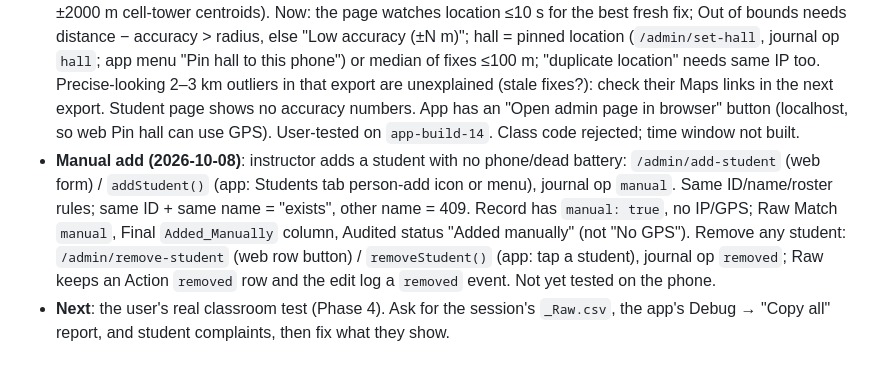
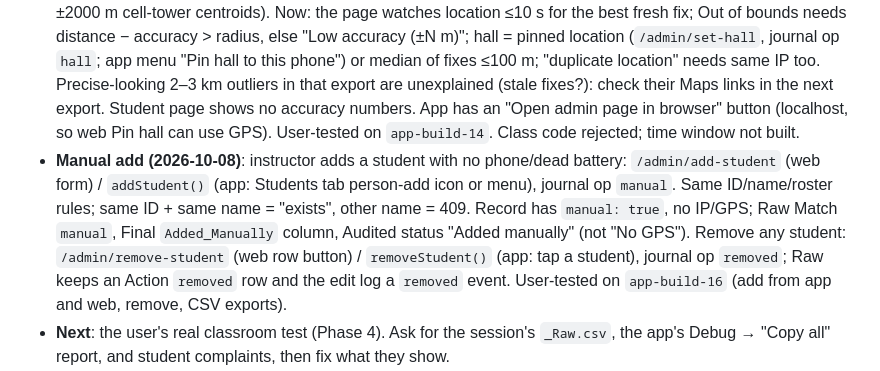
Before and after one commit to MazenGomaa/attendance-system, a Markdown page: CLAUDE.md, the part around the change. GitHub-like rendering.

Commit message:
CLAUDE.md: record manual add/remove as tested
Co-Authored-By: Claude Opus 5.5 <noreply@anthropic.com>
Claude-Session: https://claude.ai/code/session_01RCibmD8tu2JksK5optNBU5

```diff
--- a/CLAUDE.md
+++ b/CLAUDE.md
@@ -7,7 +7,7 @@ This file provides guidance to Claude Code (claude.ai/code) when working with co
 - **Python server** (`app.py`, Termux/PC): stable. Recent fixes: no silent overwrites (identity = device/cookie, else same ID + same name), full Raw history, Arabic-digit normalisation, shared `parse_roster()`.
 - **Android host app** (`flutter_app/`): Phases 0–3 done and merged (PRs #1–#3). Latest tested APK: GitHub pre-release `app-build-10`, on a Samsung S24 Ultra (Android 16): tunnels, swipe-away survival, crash resume, dashboard, new subject, pre-class check, link-change alerts, outage recovery. See `flutter_app/README.md` for phases and design notes.
 - **Location accuracy (after the 2026-10-05 class export)**: false out-of-bounds came from coarse fixes (±100 m / ±2000 m cell-tower centroids). Now: the page watches location ≤10 s for the best fresh fix; Out of bounds needs distance − accuracy > radius, else "Low accuracy (±N m)"; hall = pinned location (`/admin/set-hall`, journal op `hall`; app menu "Pin hall to this phone") or median of fixes ≤100 m; "duplicate location" needs same IP too. Precise-looking 2–3 km outliers in that export are unexplained (stale fixes?): check their Maps links in the next export. Student page shows no accuracy numbers. App has an "Open admin page in browser" button (localhost, so web Pin hall can use GPS). User-tested on `app-build-14`. Class code rejected; time window not built.
-- **Manual add (2026-10-08)**: instructor adds a student with no phone/dead battery: `/admin/add-student` (web form) / `addStudent()` (app: Students tab person-add icon or menu), journal op `manual`. Same ID/name/roster rules; same ID + same name = "exists", other name = 409. Record has `manual: true`, no IP/GPS; Raw Match `manual`, Final `Added_Manually` column, Audited status "Added manually" (not "No GPS"). Remove any student: `/admin/remove-student` (web row button) / `removeStudent()` (app: tap a student), journal op `removed`; Raw keeps an Action `removed` row and the edit log a `removed` event. Not yet tested on the phone.
+- **Manual add (2026-10-08)**: instructor adds a student with no phone/dead battery: `/admin/add-student` (web form) / `addStudent()` (app: Students tab person-add icon or menu), journal op `manual`. Same ID/name/roster rules; same ID + same name = "exists", other name = 409. Record has `manual: true`, no IP/GPS; Raw Match `manual`, Final `Added_Manually` column, Audited status "Added manually" (not "No GPS"). Remove any student: `/admin/remove-student` (web row button) / `removeStudent()` (app: tap a student), journal op `removed`; Raw keeps an Action `removed` row and the edit log a `removed` event. User-tested on `app-build-16` (add from app and web, remove, CSV exports).
 - **Next**: the user's real classroom test (Phase 4). Ask for the session's `_Raw.csv`, the app's Debug → "Copy all" report, and student complaints, then fix what they show.
 - **Pending decisions**: class-list import not yet tested on a phone (no list yet); app signing still uses the dev key in the repo (fine while the app is for the user only; before sharing the APK, move signing to a private key in GitHub secrets, since changing keys later forces reinstalls); no official `v1.0.0` release yet (planned after the classroom test).
 - **Rejected/deferred**: local Wi-Fi/hotspot mode (browsers block location on plain-HTTP pages; removed), device fingerprinting and rotating QR (not useful enough).
```
